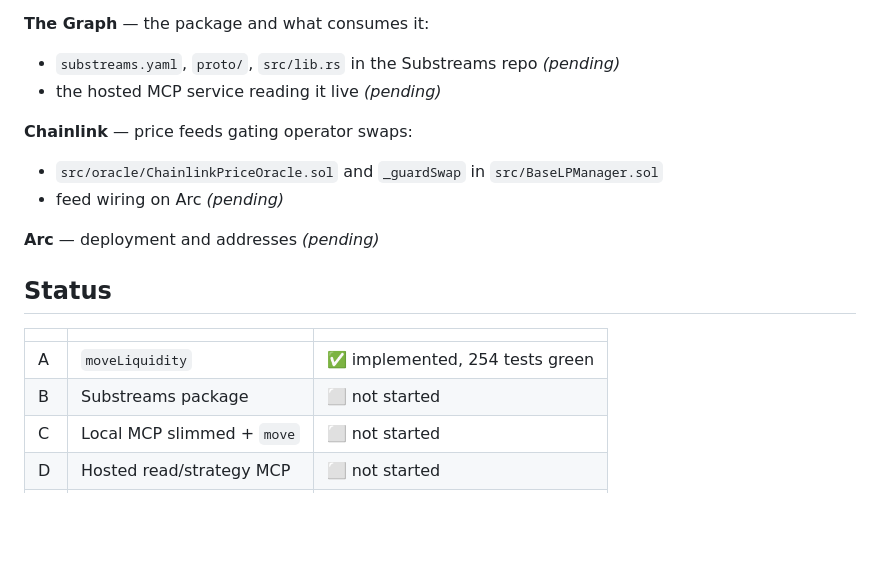
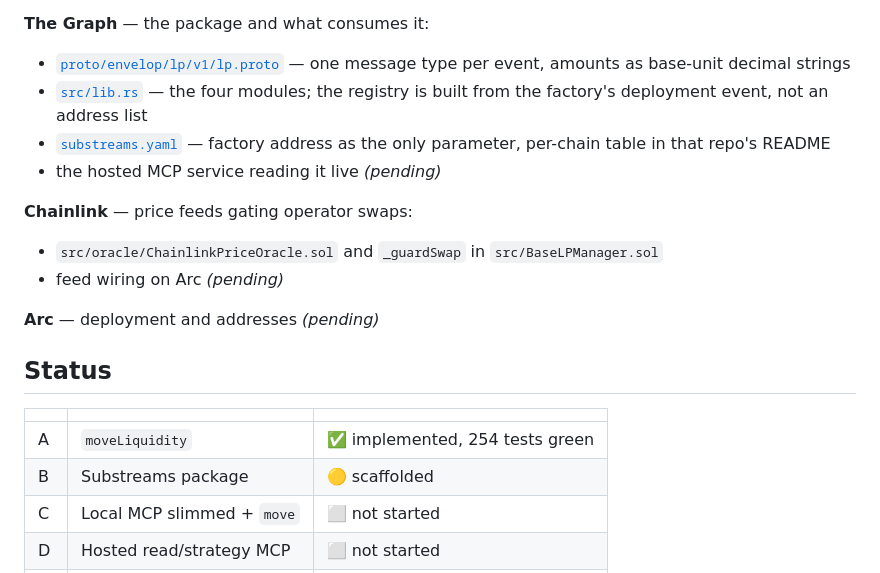
Before and after one commit to dao-envelop/ethonline-2026-unisafe, a Markdown page: README.md, the part around the change. Drawn GitHub-style; blank space fills up the shorter version.

```diff
--- a/README.md
+++ b/README.md
@@ -121,7 +121,12 @@ anything is signed.
 - `FEEDBACK.md` — what was awkward about building on v4 _(pending)_
 
 **The Graph** — the package and what consumes it:
-- `substreams.yaml`, `proto/`, `src/lib.rs` in the Substreams repo _(pending)_
+- [`proto/envelop/lp/v1/lp.proto`](https://github.com/dao-envelop/ethonline-2026-substreams-v4-lp/blob/master/proto/envelop/lp/v1/lp.proto)
+  — one message type per event, amounts as base-unit decimal strings
+- [`src/lib.rs`](https://github.com/dao-envelop/ethonline-2026-substreams-v4-lp/blob/master/src/lib.rs)
+  — the four modules; the registry is built from the factory's deployment event, not an address list
+- [`substreams.yaml`](https://github.com/dao-envelop/ethonline-2026-substreams-v4-lp/blob/master/substreams.yaml)
+  — factory address as the only parameter, per-chain table in that repo's README
 - the hosted MCP service reading it live _(pending)_
 
 **Chainlink** — price feeds gating operator swaps:
@@ -135,7 +140,7 @@ anything is signed.
 | | | |
 |---|---|---|
 | A | `moveLiquidity` | ✅ implemented, 254 tests green |
-| B | Substreams package | ⬜ not started |
+| B | Substreams package | 🟡 scaffolded |
 | C | Local MCP slimmed + `move` | ⬜ not started |
 | D | Hosted read/strategy MCP | ⬜ not started |
 | E | Arc deployment | ⬜ not started |
```
Also changed, not shown: PLAN.md (+21 -1 lines).
